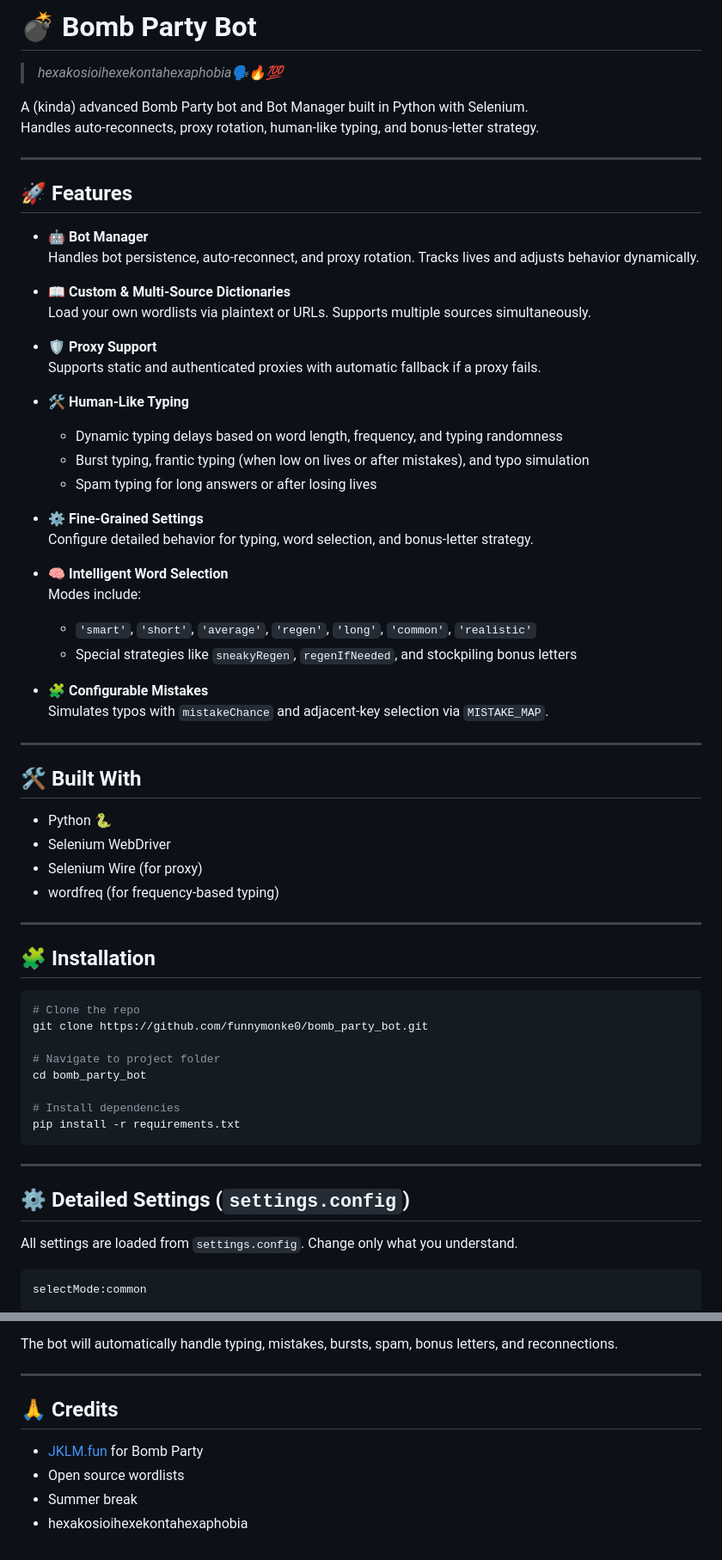
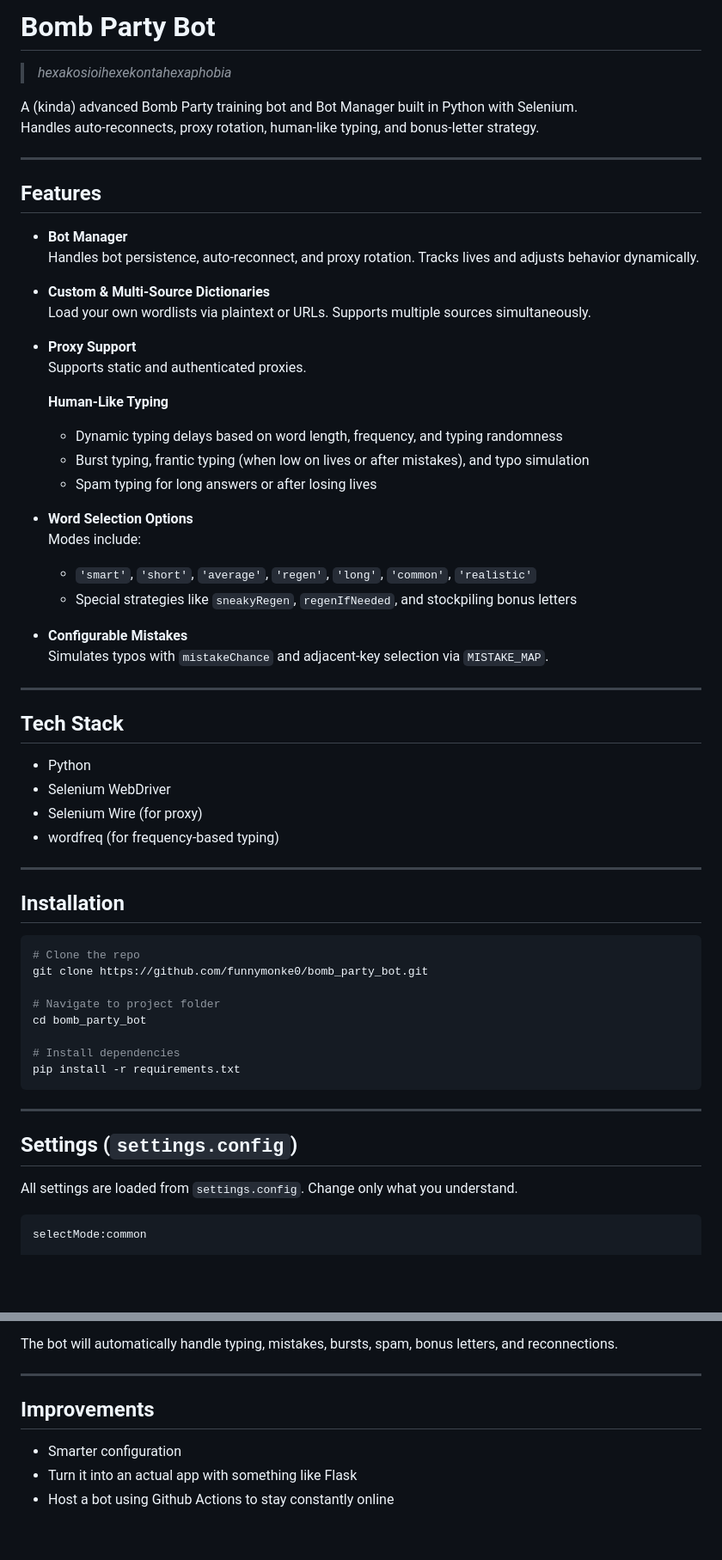
Before and after one commit to funnymonke0/bomb_party_bot, a Markdown page: README.md, 2 parts joined by grey strips. Shown at 86% size. GitHub-like rendering; blank space fills up the shorter version.

Commit message:
Revise README for clarity and feature updates
Updated README to clarify bot functionality and features.

````diff
--- a/README.md
+++ b/README.md
@@ -1,50 +1,47 @@
-# 💣 Bomb Party Bot
-> *hexakosioihexekontahexaphobia🗣️🔥💯*
+# Bomb Party Bot
+> *hexakosioihexekontahexaphobia*
 
-A (kinda) advanced Bomb Party bot and Bot Manager built in Python with Selenium.
+A (kinda) advanced Bomb Party training bot and Bot Manager built in Python with Selenium.
 Handles auto-reconnects, proxy rotation, human-like typing, and bonus-letter strategy.
 
 ---
 
-## 🚀 Features
+## Features
 
-- 🤖 **Bot Manager**
+- **Bot Manager**
   Handles bot persistence, auto-reconnect, and proxy rotation. Tracks lives and adjusts behavior dynamically.
 
-- 📖 **Custom & Multi-Source Dictionaries**
+- **Custom & Multi-Source Dictionaries**
   Load your own wordlists via plaintext or URLs. Supports multiple sources simultaneously.
 
-- 🛡️ **Proxy Support**
-  Supports static and authenticated proxies with automatic fallback if a proxy fails.
+- **Proxy Support**
+  Supports static and authenticated proxies.
 
-- 🛠️ **Human-Like Typing**
+   **Human-Like Typing**
   - Dynamic typing delays based on word length, frequency, and typing randomness
   - Burst typing, frantic typing (when low on lives or after mistakes), and typo simulation
   - Spam typing for long answers or after losing lives
 
-- ⚙️ **Fine-Grained Settings**
-  Configure detailed behavior for typing, word selection, and bonus-letter strategy.
-
-- 🧠 **Intelligent Word Selection**
+- **Word Selection Options**
   Modes include:
   - `'smart'`, `'short'`, `'average'`, `'regen'`, `'long'`, `'common'`, `'realistic'`
   - Special strategies like `sneakyRegen`, `regenIfNeeded`, and stockpiling bonus letters
 
-- 🧩 **Configurable Mistakes**
+- **Configurable Mistakes**
   Simulates typos with `mistakeChance` and adjacent-key selection via `MISTAKE_MAP`.
 
 ---
 
-## 🛠️ Built With
+## Tech Stack
 
-- Python 🐍
+- Python
 - Selenium WebDriver
 - Selenium Wire (for proxy)
 - wordfreq (for frequency-based typing)
 
 ---
 
-## 🧩 Installation
+## Installation
 
 ```bash
 # Clone the repo
@@ -59,7 +56,7 @@ pip install -r requirements.txt
 
 ---
 
-## ⚙️ Detailed Settings (`settings.config`)
+## Settings (`settings.config`)
 
 All settings are loaded from `settings.config`. Change only what you understand.
 
@@ -183,9 +180,8 @@ The bot will automatically handle typing, mistakes, bursts, spam, bonus letters,
 
 ---
 
-## 🙏 Credits
+## Improvements
 
-- [JKLM.fun](https://jklm.fun) for Bomb Party
-- Open source wordlists
-- Summer break
-- hexakosioihexekontahexaphobia
+- Smarter configuration
+- Turn it into an actual app with something like Flask
+- Host a bot using Github Actions to stay constantly online
````
Also changed, not shown: other parts of README.md (+5 -5 lines).
